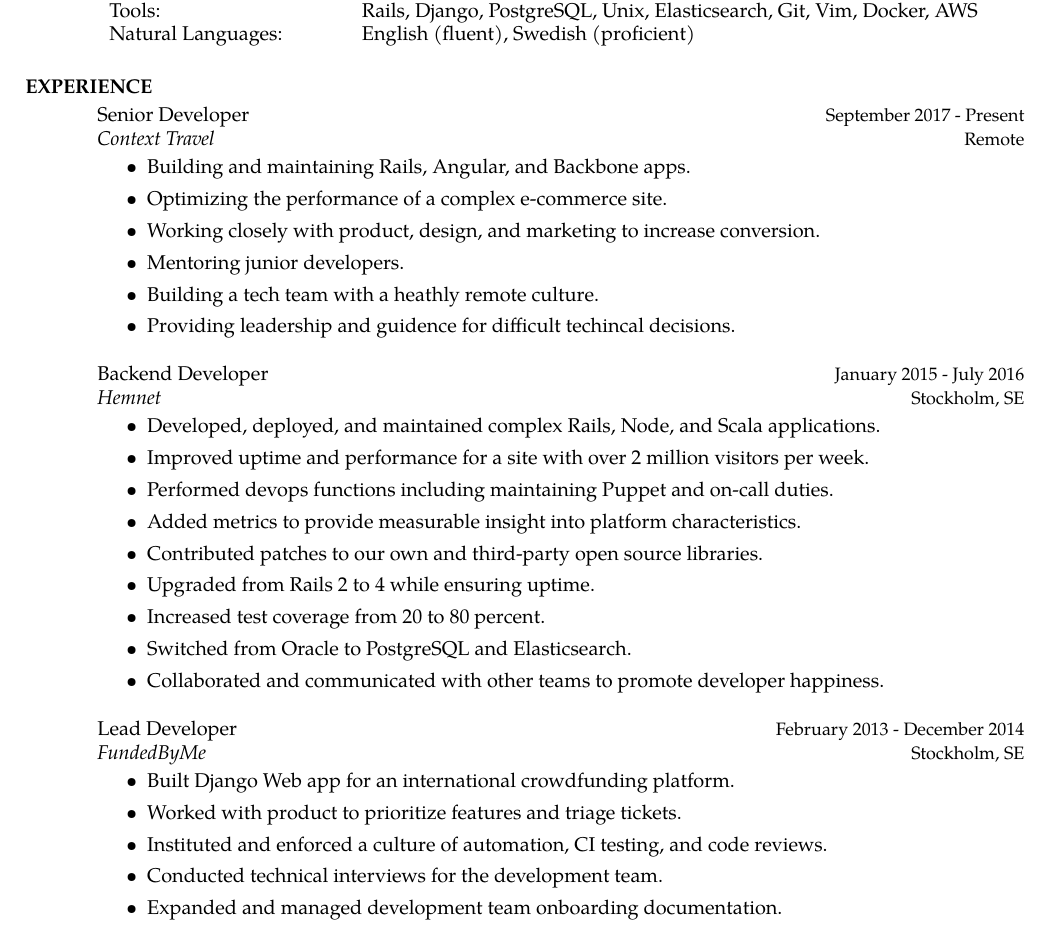
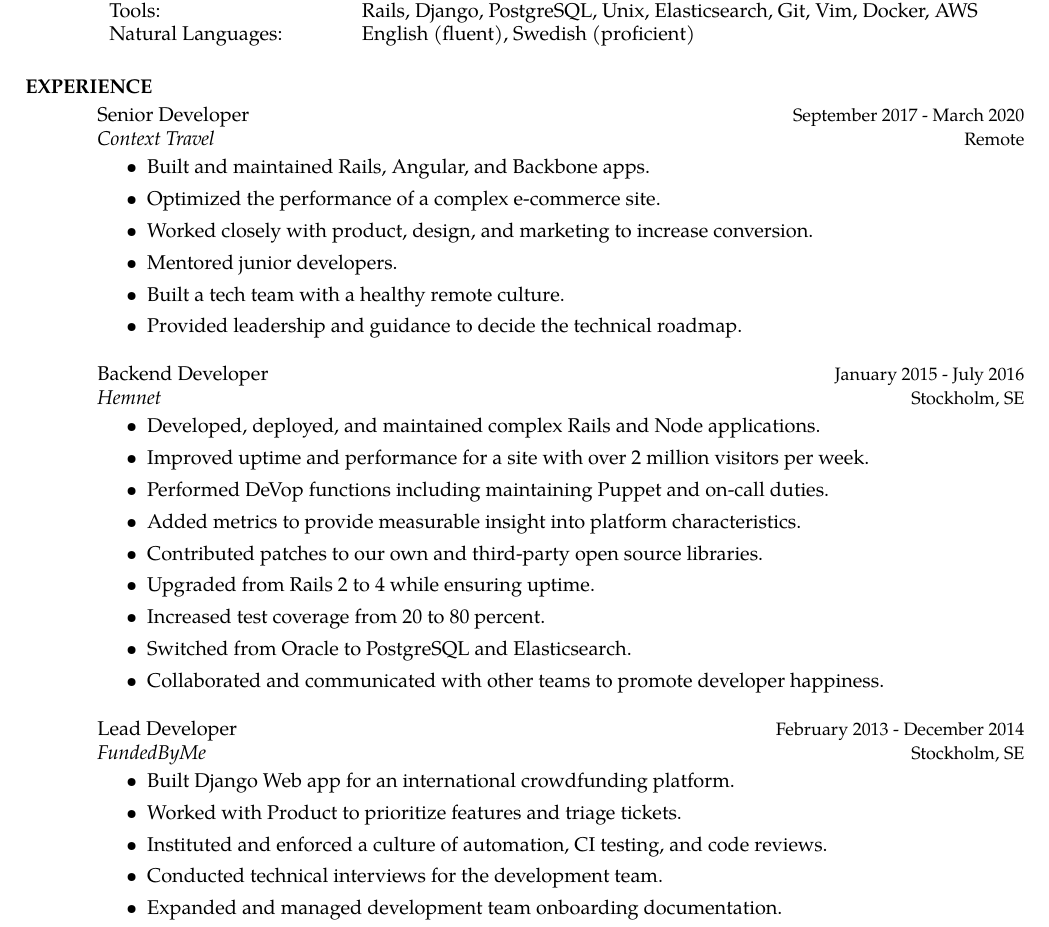
Before and after one commit to rmeritz/rmeritz.github.com, a LaTeX CV (RebeccaMeritzResume.tex): part of page 1 of 2, cut so that both start at the same text. Compiled offline with pdfLaTeX.

Commit message:
Update resume

```diff
--- a/RebeccaMeritzResume.tex
+++ b/RebeccaMeritzResume.tex
@@ -51,19 +51,19 @@
 
 \employer{\textit{Context Travel}}
 \title{Senior Developer}
-\dates{\small {September 2017 - Present}}
+\dates{\small {September 2017 - March 2020}}
 \location{\small {Remote}}
 \begin{position}
 \noindent
 \vspace {-10 pt}
 \begin{itemize}
 
-\item Building and maintaining Rails, Angular, and Backbone apps.
-\item Optimizing the performance of a complex e-commerce site.
-\item Working closely with product, design, and marketing to increase conversion.
-\item Mentoring junior developers.
-\item Building a tech team with a heathly remote culture.
-\item Providing leadership and guidence for difficult techincal decisions.
+\item Built and maintained Rails, Angular, and Backbone apps.
+\item Optimized the performance of a complex e-commerce site.
+\item Worked closely with product, design, and marketing to increase conversion.
+\item Mentored junior developers.
+\item Built a tech team with a healthy remote culture.
+\item Provided leadership and guidance to decide the technical roadmap.
 
 \end{itemize}
 \end{position}
@@ -77,9 +77,9 @@
 \vspace {-10 pt}
 \begin{itemize}
 
-\item Developed, deployed, and maintained complex Rails, Node, and Scala applications.
+\item Developed, deployed, and maintained complex Rails and Node applications.
 \item Improved uptime and performance for a site with over 2 million visitors per week.
-\item Performed devops functions including maintaining Puppet and on-call duties.
+\item Performed DeVop functions including maintaining Puppet and on-call duties.
 \item Added metrics to provide measurable insight into platform characteristics.
 \item Contributed patches to our own and third-party open source libraries.
 \item Upgraded from Rails 2 to 4 while ensuring uptime.
@@ -100,7 +100,7 @@
 \begin{itemize}
 
 \item Built Django Web app for an international crowdfunding platform.
-\item Worked with product to prioritize features and triage tickets.
+\item Worked with Product to prioritize features and triage tickets.
 \item Instituted and enforced a culture of automation, CI testing, and code reviews.
 \item Conducted technical interviews for the development team.
 \item Expanded and managed development team onboarding documentation.
```
Also changed, not shown: RebeccaMeritzResume.pdf.
